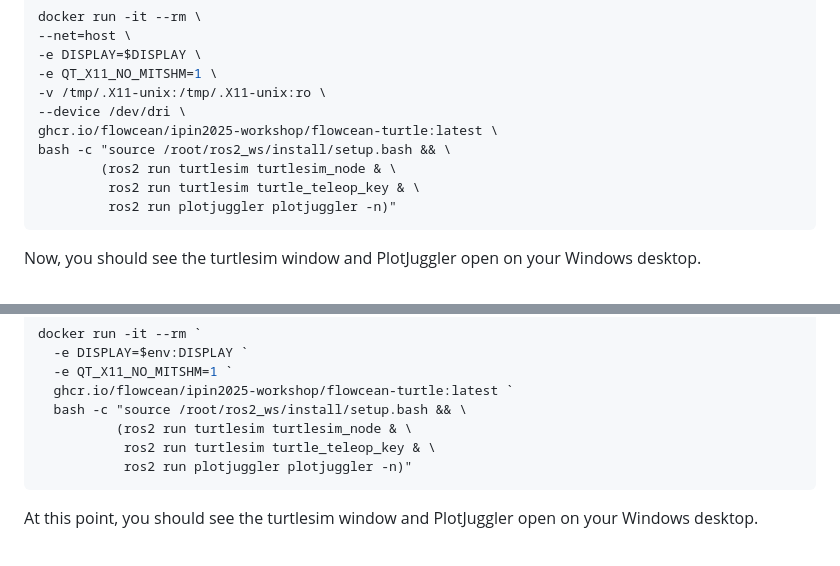
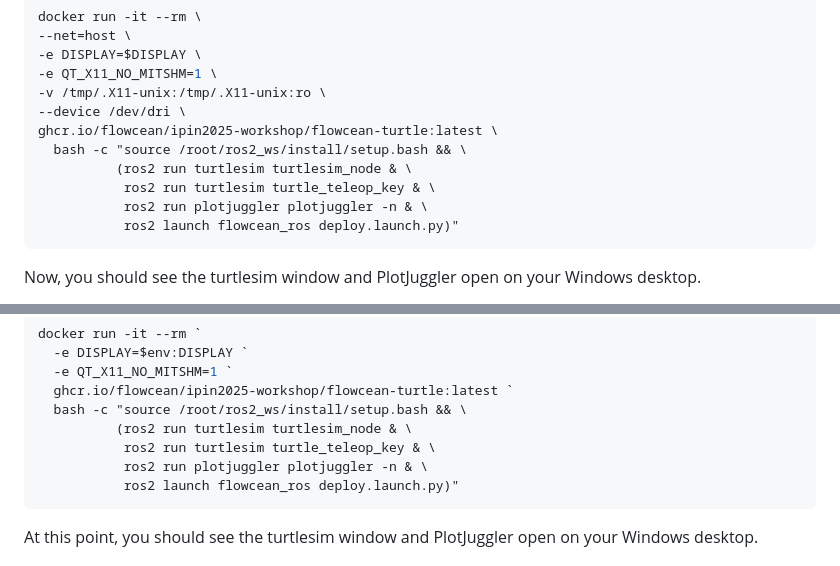
Before and after one commit to flowcean/ipin2025-workshop, a Markdown page: README.md, 2 parts joined by grey strips. Rendered like a GitHub page; folded sections open.

Commit message:
Update README with flowcean_ros launch command
Added launch command for flowcean_ros in README.

````diff
--- a/README.md
+++ b/README.md
@@ -31,10 +31,11 @@ Here are some instructions on how to get it to run on different platforms.
   -v /tmp/.X11-unix:/tmp/.X11-unix:ro \
   --device /dev/dri \
   ghcr.io/flowcean/ipin2025-workshop/flowcean-turtle:latest \
-  bash -c "source /root/ros2_ws/install/setup.bash && \
-           (ros2 run turtlesim turtlesim_node & \
-            ros2 run turtlesim turtle_teleop_key & \
-            ros2 run plotjuggler plotjuggler -n)"
+     bash -c "source /root/ros2_ws/install/setup.bash && \
+             (ros2 run turtlesim turtlesim_node & \
+              ros2 run turtlesim turtle_teleop_key & \
+              ros2 run plotjuggler plotjuggler -n & \
+              ros2 launch flowcean_ros deploy.launch.py)"
    ```
    Now, you should see the turtlesim window and PlotJuggler open on your Windows desktop.
    </details>
@@ -78,7 +79,8 @@ Here are some instructions on how to get it to run on different platforms.
      bash -c "source /root/ros2_ws/install/setup.bash && \
              (ros2 run turtlesim turtlesim_node & \
               ros2 run turtlesim turtle_teleop_key & \
-              ros2 run plotjuggler plotjuggler -n)"
+              ros2 run plotjuggler plotjuggler -n & \
+              ros2 launch flowcean_ros deploy.launch.py)"
    ```
 
    At this point, you should see the turtlesim window and PlotJuggler open on your Windows desktop.
````
